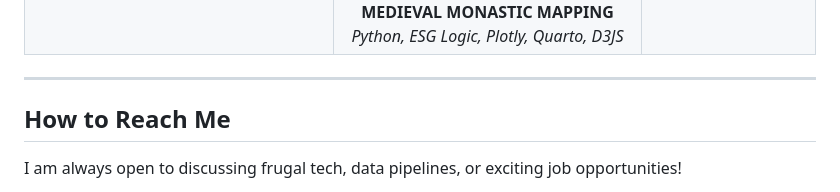
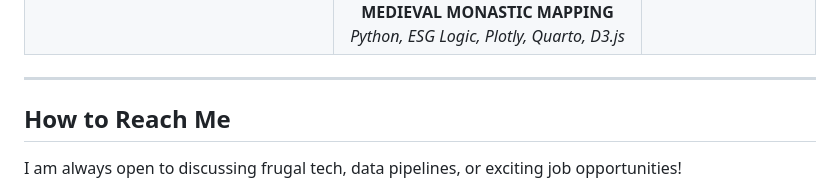
Before and after one commit to adeline-hub/adeline-hub, a Markdown page: README.md, the part around one of its changes. GitHub-like rendering.

```diff
--- a/README.md
+++ b/README.md
@@ -114,7 +114,7 @@ Check out my latest projects below. Click on any image to view the repository an
       <br />
       <b> MEDIEVAL MONASTIC MAPPING</b>
       <br />
-      <i>Python, ESG Logic, Plotly, Quarto, D3JS</i>
+      <i>Python, ESG Logic, Plotly, Quarto, D3.js</i>
     </td>
   </tr>
       <!-- PROJECT 5: DANKI IMPACT SCORING -->
```
Also changed, not shown: other parts of README.md (+2 -2 lines).
